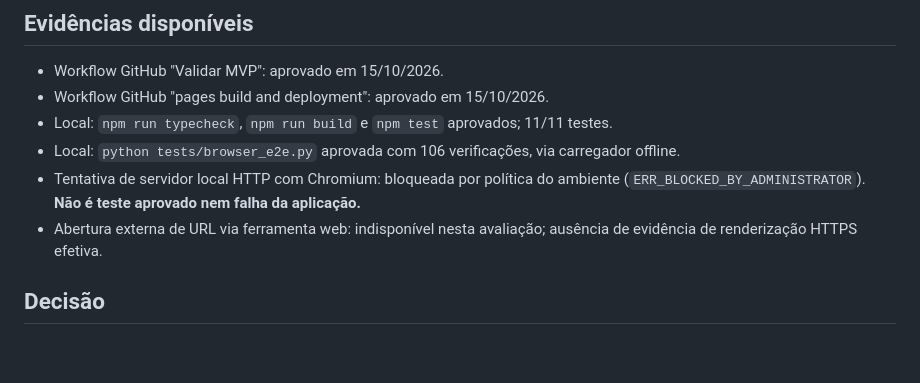
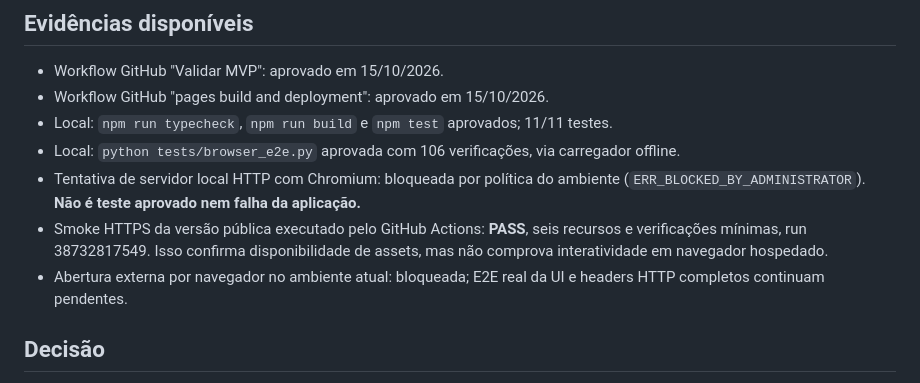
Before and after one commit to ricmurtapsicologia/Trilha-da-clareza, a Markdown page: docs/EXECUCAO_POR_ONDAS.md, the part around the change. GitHub-like rendering; blank space fills up the shorter version.

Commit message:
docs(qa): atualizar evidência de smoke HTTPS real em CI

```diff
--- a/docs/EXECUCAO_POR_ONDAS.md
+++ b/docs/EXECUCAO_POR_ONDAS.md
@@ -39,7 +39,8 @@ Data de referência: 15/10/2026. Versão-base: MVP 0.1.0. Esta documentação **
 - Local: `npm run typecheck`, `npm run build` e `npm test` aprovados; 11/11 testes.
 - Local: `python tests/browser_e2e.py` aprovada com 106 verificações, via carregador offline.
 - Tentativa de servidor local HTTP com Chromium: bloqueada por política do ambiente (`ERR_BLOCKED_BY_ADMINISTRATOR`). **Não é teste aprovado nem falha da aplicação.**
-- Abertura externa de URL via ferramenta web: indisponível nesta avaliação; ausência de evidência de renderização HTTPS efetiva.
+- Smoke HTTPS da versão pública executado pelo GitHub Actions: **PASS**, seis recursos e verificações mínimas, run 38732817549. Isso confirma disponibilidade de assets, mas não comprova interatividade em navegador hospedado.
+- Abertura externa por navegador no ambiente atual: bloqueada; E2E real da UI e headers HTTP completos continuam pendentes.
 
 ## Decisão
 Autorizar continuidade de desenvolvimento e documentação. **Não** autorizar homologação clínica ou distribuição a pacientes nesta fase.
```
